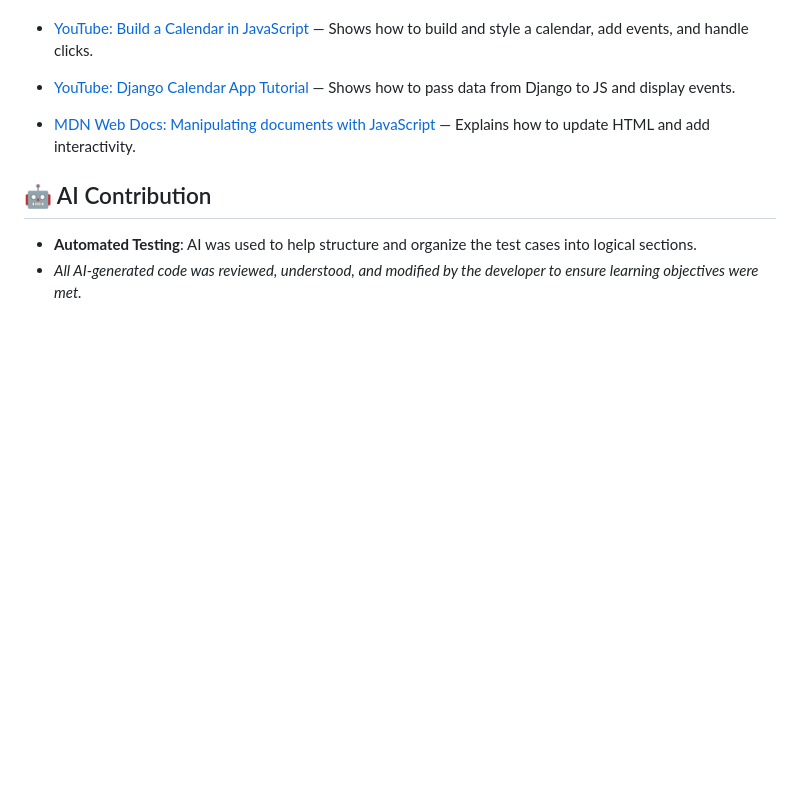
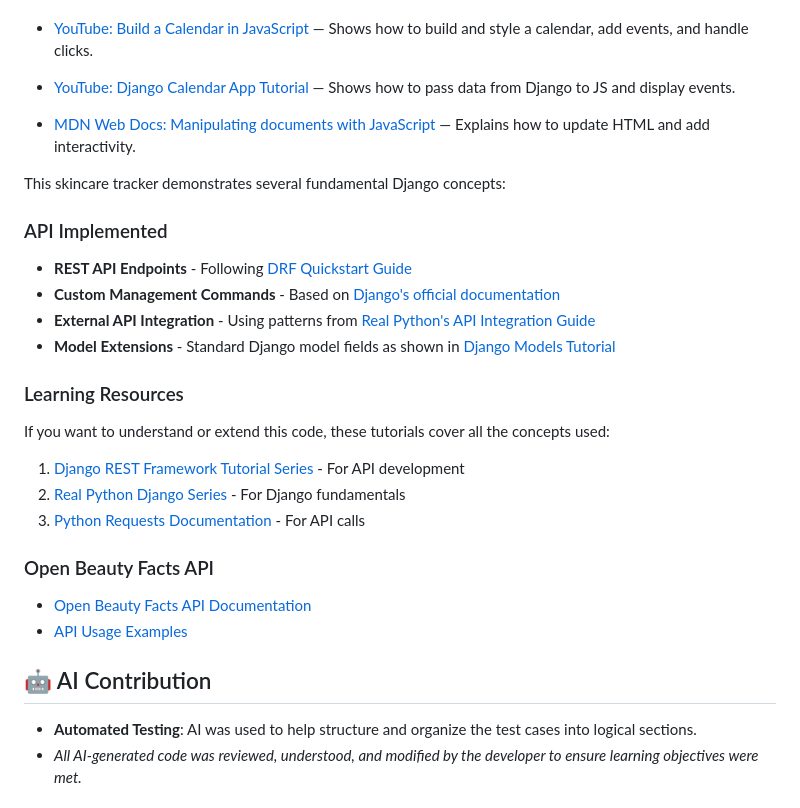
Before and after one commit to iismail06/Skincare_tracker_SKYN, a Markdown page: README.md, the part around the change. GitHub-like rendering; blank space fills up the shorter version.

Commit message:
docs: Update README to include API implementation details

```diff
--- a/README.md
+++ b/README.md
@@ -184,6 +184,28 @@ This project was developed as a **learning exercise**. I combined ideas from mul
 - [YouTube: Django Calendar App Tutorial](https://www.youtube.com/watch?v=Q3u1n6b1xGk) — Shows how to pass data from Django to JS and display events.
 - [MDN Web Docs: Manipulating documents with JavaScript](https://developer.mozilla.org/en-US/docs/Learn/JavaScript/Client-side_web_APIs/Manipulating_documents) — Explains how to update HTML and add interactivity.
 
+This skincare tracker demonstrates several fundamental Django concepts:
+
+### API Implemented
+
+- **REST API Endpoints** - Following [DRF Quickstart Guide](https://www.django-rest-framework.org/tutorial/quickstart/)
+- **Custom Management Commands** - Based on [Django's official documentation](https://docs.djangoproject.com/en/5.2/howto/custom-management-commands/)
+- **External API Integration** - Using patterns from [Real Python's API Integration Guide](https://realpython.com/api-integration-in-python/)
+- **Model Extensions** - Standard Django model fields as shown in [Django Models Tutorial](https://docs.djangoproject.com/en/5.2/topics/db/models/)
+
+### Learning Resources
+
+If you want to understand or extend this code, these tutorials cover all the concepts used:
+
+1. [Django REST Framework Tutorial Series](https://www.django-rest-framework.org/tutorial/1-serialization/) - For API development
+2. [Real Python Django Series](https://realpython.com/get-started-with-django-1/) - For Django fundamentals
+3. [Python Requests Documentation](https://requests.readthedocs.io/en/latest/) - For API calls
+
+### Open Beauty Facts API
+
+- [Open Beauty Facts API Documentation](https://world.openbeautyfacts.org/data)
+- [API Usage Examples](https://wiki.openbeautyfacts.org/API)
+
 ## 🤖 AI Contribution
 
 - **Automated Testing**: AI was used to help structure and organize the test cases into logical sections.
```
